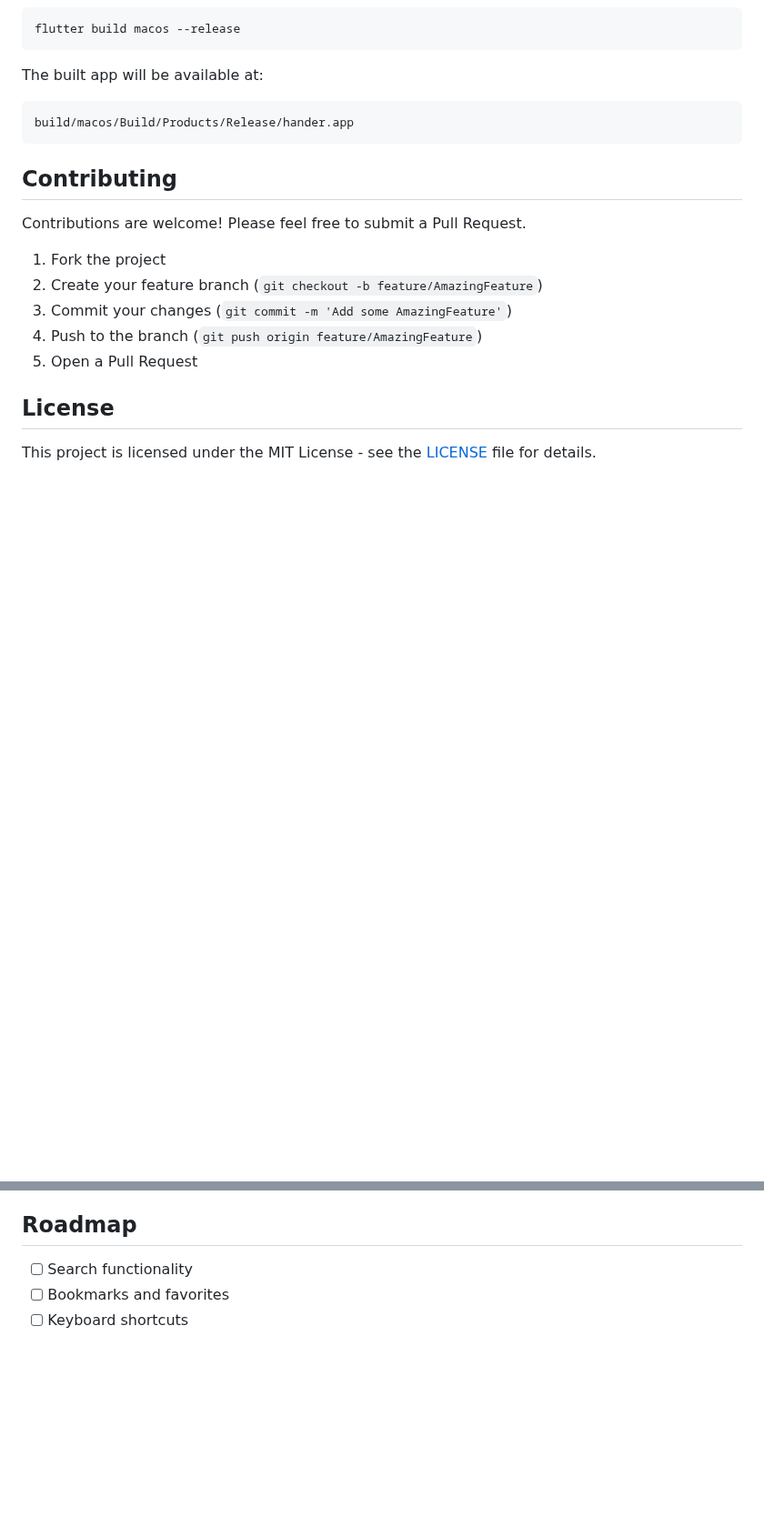
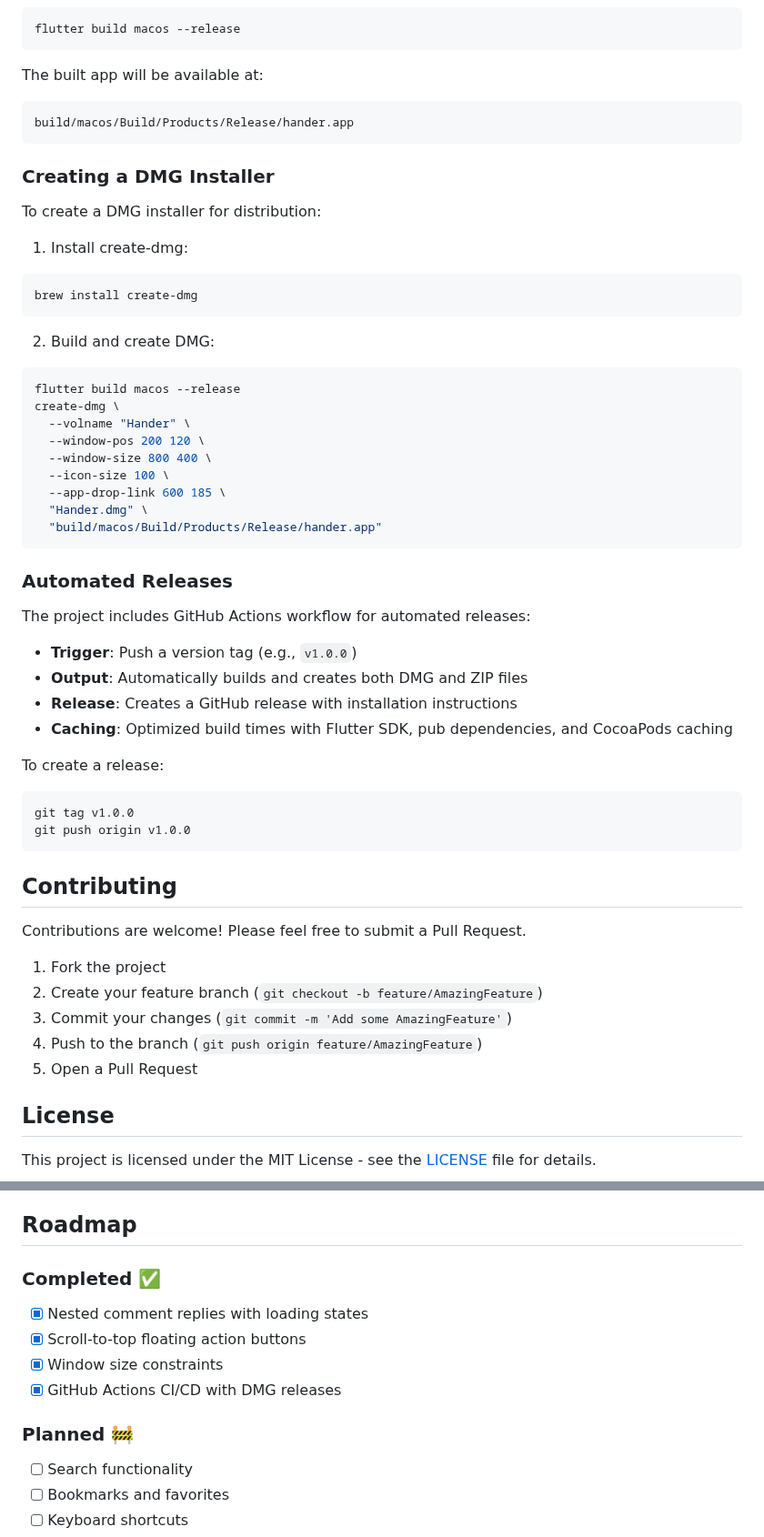
Before and after one commit to devius/hander, a Markdown page: README.md, 2 parts joined by grey strips. Shown at 91% size. Drawn GitHub-style; blank space fills up the shorter version.

Commit message:
Update README.md with recent features and improvements
Added documentation for newly implemented features including nested comment replies, scroll-to-top buttons, and window size constraints. Included DMG creation instructions and GitHub Actions automated release workflow documentation. Reorganized roadmap to highlight completed features.

````diff
--- a/README.md
+++ b/README.md
@@ -146,6 +150,43 @@ The built app will be available at:
 build/macos/Build/Products/Release/hander.app
 ```
 
+### Creating a DMG Installer
+
+To create a DMG installer for distribution:
+
+1. Install create-dmg:
+```bash
+brew install create-dmg
+```
+
+2. Build and create DMG:
+```bash
+flutter build macos --release
+create-dmg \
+  --volname "Hander" \
+  --window-pos 200 120 \
+  --window-size 800 400 \
+  --icon-size 100 \
+  --app-drop-link 600 185 \
+  "Hander.dmg" \
+  "build/macos/Build/Products/Release/hander.app"
+```
+
+### Automated Releases
+
+The project includes GitHub Actions workflow for automated releases:
+
+- **Trigger**: Push a version tag (e.g., `v1.0.0`)
+- **Output**: Automatically builds and creates both DMG and ZIP files
+- **Release**: Creates a GitHub release with installation instructions
+- **Caching**: Optimized build times with Flutter SDK, pub dependencies, and CocoaPods caching
+
+To create a release:
+```bash
+git tag v1.0.0
+git push origin v1.0.0
+```
+
 ## Contributing
 
 Contributions are welcome! Please feel free to submit a Pull Request.
@@ -168,6 +209,13 @@ This project is licensed under the MIT License - see the [LICENSE](LICENSE) file
 
 ## Roadmap
 
+### Completed ✅
+- [x] Nested comment replies with loading states
+- [x] Scroll-to-top floating action buttons
+- [x] Window size constraints
+- [x] GitHub Actions CI/CD with DMG releases
+
+### Planned 🚧
 - [ ] Search functionality
 - [ ] Bookmarks and favorites
 - [ ] Keyboard shortcuts
````
Also changed, not shown: other parts of README.md (+4 -0 lines).
